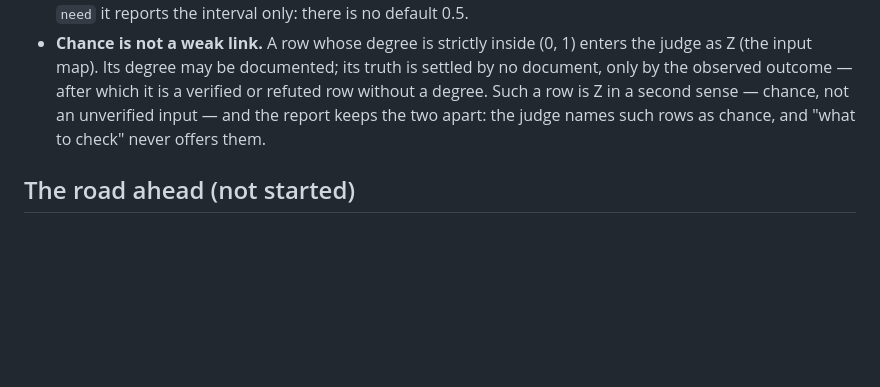
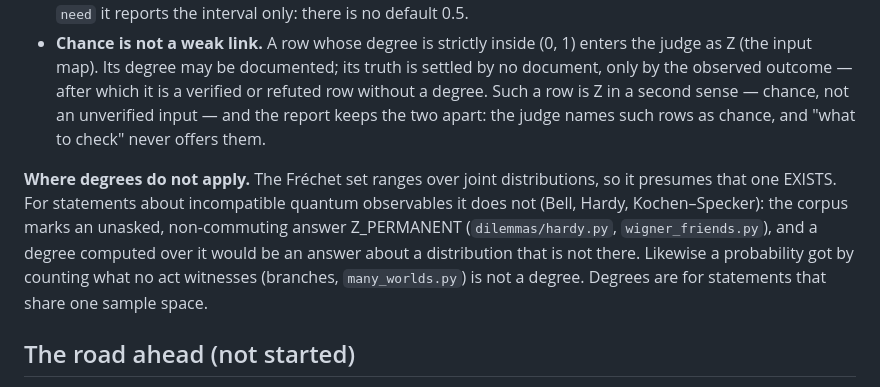
Before and after one commit to inventor1975/ZTL, a Markdown page: SPEC.md, the part around the change. Drawn GitHub-style; blank space fills up the shorter version.

Commit message:
SPEC Degrees: where degrees do not apply — statements with no common joint distribution (incompatible quantum observables), probabilities by counting what no act witnesses
Co-Authored-By: Claude Opus 5.5 <noreply@anthropic.com>

```diff
--- a/SPEC.md
+++ b/SPEC.md
@@ -578,6 +578,16 @@ set in Walley's sense.
   input — and the report keeps the two apart: the judge names such rows
   as chance, and "what to check" never offers them.
 
+**Where degrees do not apply.** The Fréchet set ranges over joint
+distributions, so it presumes that one EXISTS. For statements about
+incompatible quantum observables it does not (Bell, Hardy,
+Kochen–Specker): the corpus marks an unasked, non-commuting answer
+Z_PERMANENT (`dilemmas/hardy.py`, `wigner_friends.py`), and a degree
+computed over it would be an answer about a distribution that is not
+there. Likewise a probability got by counting what no act witnesses
+(branches, `many_worlds.py`) is not a degree. Degrees are for
+statements that share one sample space.
+
 ## The road ahead (not started)
 
 * The lazy mode (Z flows, collapse at the boundary) as the second
```
